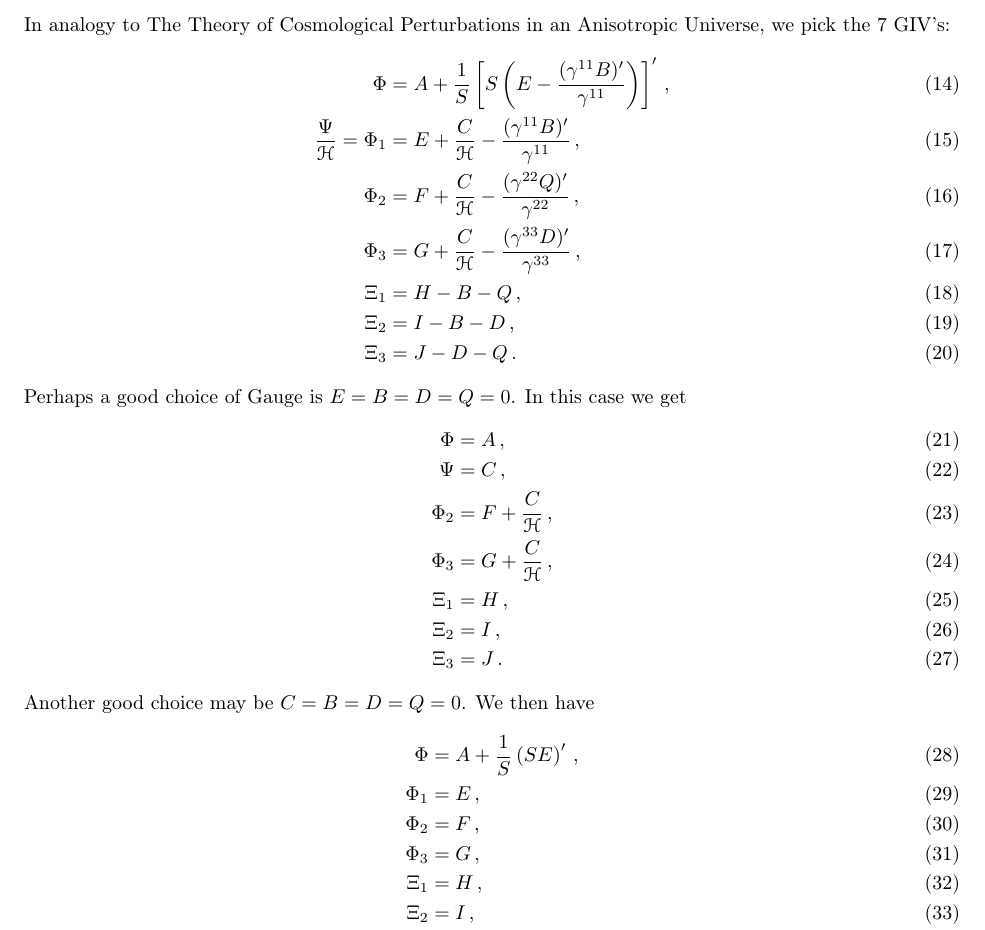
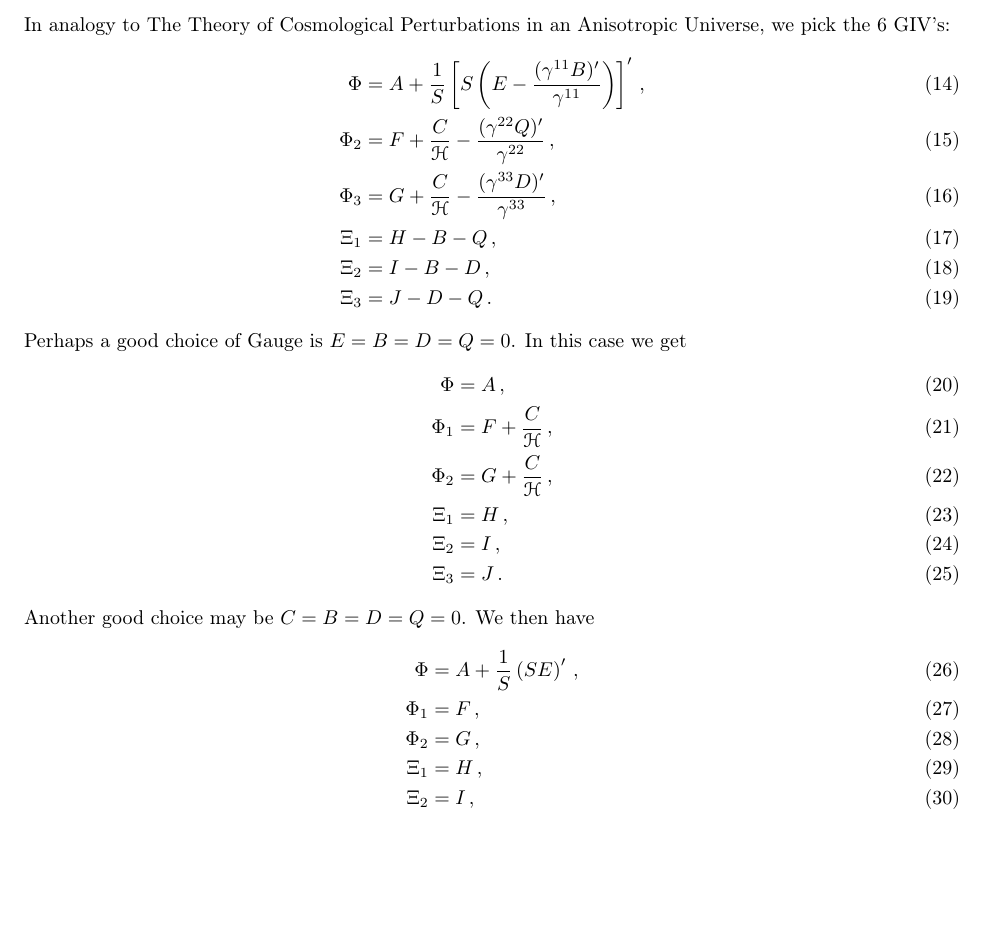
Before and after one commit to jrc176/Bianchi-1-Decoupling, a LaTeX document (Bianchi I Diagonalization.tex): part of page 3 of 3, cut so that both start at the same text, the shorter picture padded with empty space. Compiled offline with pdfLaTeX.

Commit message:
Update Bianchi I Diagonalization.tex

```diff
--- a/Bianchi I Diagonalization.tex
+++ b/Bianchi I Diagonalization.tex
@@ -167,10 +167,9 @@ The following are Gauge invariant combinations:
 \end{align}
 and so on...
 \\\\
-In analogy to The Theory of Cosmological Perturbations in an Anisotropic Universe, we pick the 7 GIV's:
+In analogy to The Theory of Cosmological Perturbations in an Anisotropic Universe, we pick the 6 GIV's:
 \begin{align}
 \Phi&=A+\f1S\ps{S\p{E-\f{(\gamma^{11} B)'}{\gamma^{11}}}}'\,,\\
-\f{\Psi}{\scr H}=\Phi_1&=E+\f{C}{\scr H}-\f{(\gamma^{11}B)'}{\gamma^{11}}\,,\\
 \Phi_2&=F+\f{C}{\scr H}-\f{(\gamma^{22}Q)'}{\gamma^{22}}\,,\\
 \Phi_3&=G+\f{C}{\scr H}-\f{(\gamma^{33}D)'}{\gamma^{33}}\,,\\
 \Xi_1&=H-B-Q\,,\\
@@ -180,9 +179,8 @@ In analogy to The Theory of Cosmological Perturbations in an Anisotropic Univers
 Perhaps a good choice of Gauge is $E=B=D=Q=0$. In this case we get
 \begin{align}
 \Phi&=A\,,\\
-\Psi&=C\,,\\
-\Phi_2&=F+\f{C}{\scr H}\,,\\
-\Phi_3&=G+\f{C}{\scr H}\,,\\
+\Phi_1&=F+\f{C}{\scr H}\,,\\
+\Phi_2&=G+\f{C}{\scr H}\,,\\
 \Xi_1&=H\,,\\
 \Xi_2&=I\,,\\
 \Xi_3&=J\,.
@@ -190,9 +188,8 @@ Perhaps a good choice of Gauge is $E=B=D=Q=0$. In this case we get
 Another good choice may be $C=B=D=Q=0$. We then have
 \begin{align}
 \Phi&=A+\f1S\p{SE}'\,,\\
-\Phi_1&=E\,,\\
-\Phi_2&=F\,,\\
-\Phi_3&=G\,,\\
+\Phi_1&=F\,,\\
+\Phi_2&=G\,,\\
 \Xi_1&=H\,,\\
 \Xi_2&=I\,,\\
 \Xi_3&=J\,.
```
